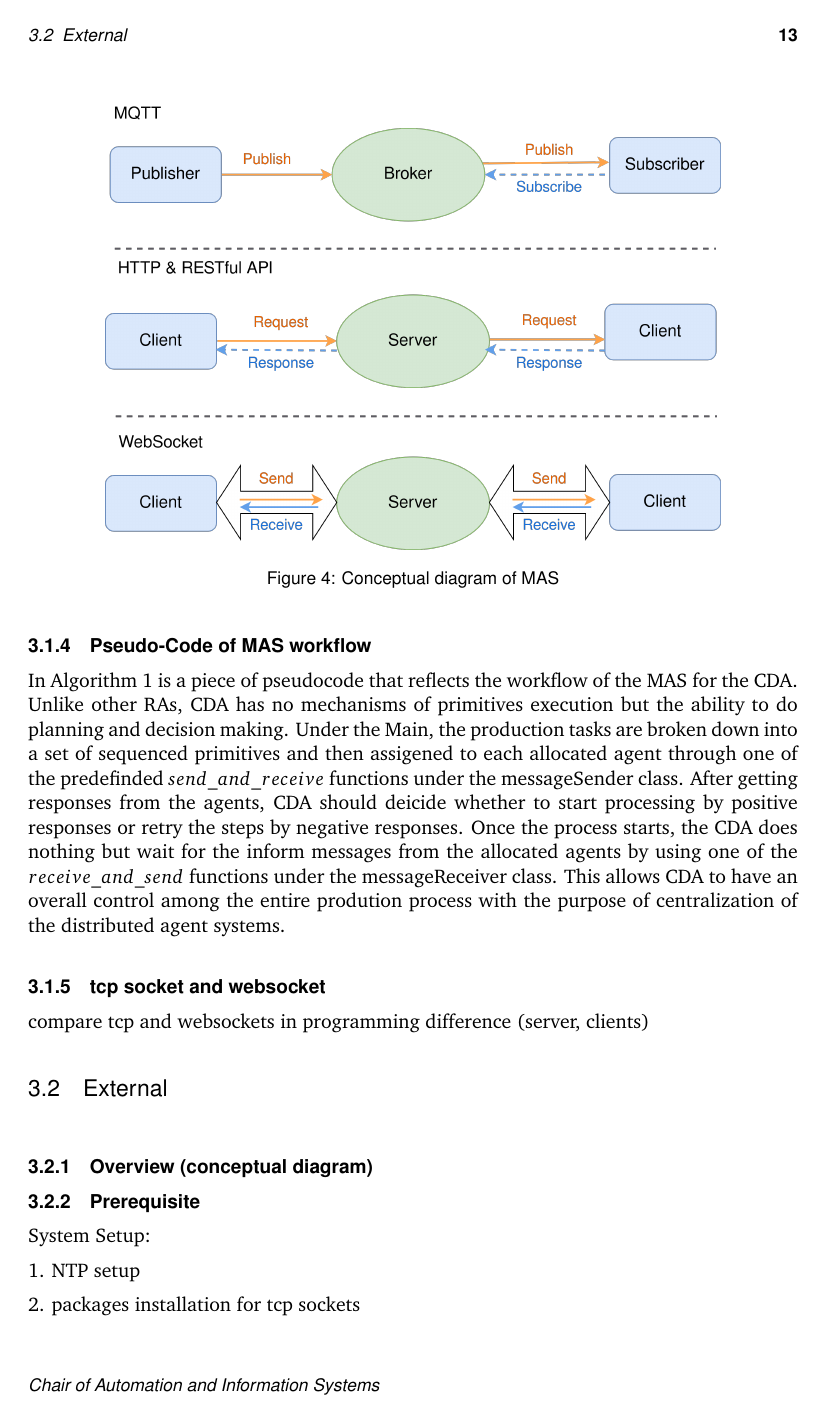
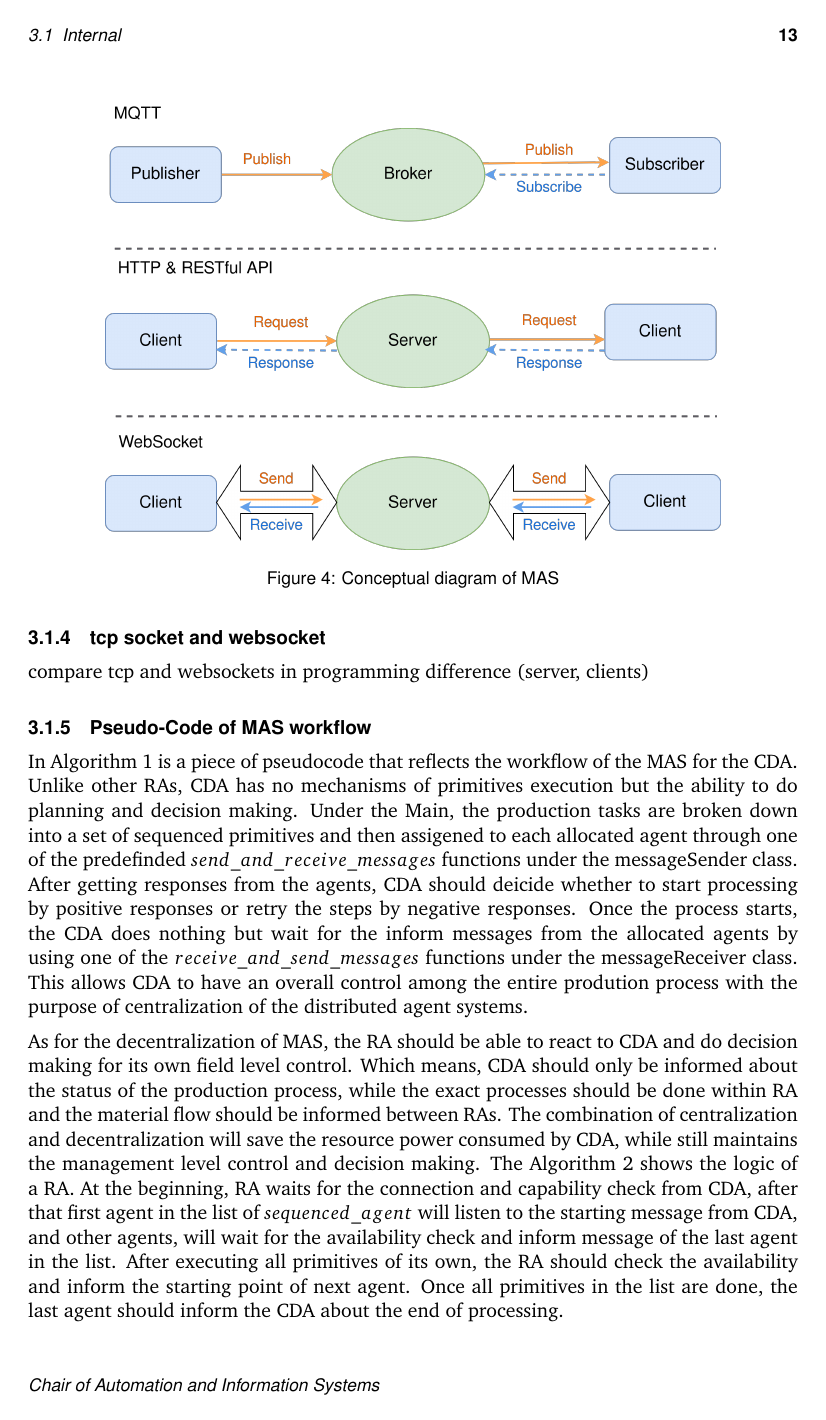
Before and after one commit to XuezhouHou/SA, LaTeX slides (main.tex, which reads source/chapter03.tex): page 21 of 35. Compiled offline with pdfLaTeX; a missing font is replaced by an installed copy or a similar font; a LaTeX package or settings file that is missing is left out.

Commit message:
chapter 03

```diff
--- a/source/chapter03.tex
+++ b/source/chapter03.tex
@@ -184,18 +202,26 @@ Relatively, the other three protocols will be considered as more appropriate. Fo
 \end{figure}
 
 
+\subsection{tcp socket and websocket}
+compare tcp and websockets in programming difference (server, clients)
 
 
 \subsection{Pseudo-Code of MAS workflow}
 In Algorithm \ref{alg:CDAPseudoCode} is a piece of pseudocode that reflects the workflow of the \gls{mas} for the \gls{cda}.
 Unlike other \gls{ras}, \gls{cda} has no mechanisms of primitives execution but the ability to do planning and decision making.
-Under the Main, the production tasks are broken down into a set of sequenced primitives and then assigened to each allocated agent through one of the predefinded $send\_and\_receive$ functions under the messageSender class.
+Under the Main, the production tasks are broken down into a set of sequenced primitives and then assigened to each allocated agent through one of the predefinded $send\_and\_receive\_messages$ functions under the messageSender class.
 After getting responses from the agents, \gls{cda} should deicide whether to start processing by positive responses or retry the steps by negative responses.
-Once the process starts, the \gls{cda} does nothing but wait for the inform messages from the allocated agents by using one of the $receive\_and\_send$ functions under the messageReceiver class.
+Once the process starts, the \gls{cda} does nothing but wait for the inform messages from the allocated agents by using one of the $receive\_and\_send\_messages$ functions under the messageReceiver class.
 This allows \gls{cda} to have an overall control among the entire prodution process with the purpose of centralization of the distributed agent systems.
 
 
-
+As for the decentralization of \gls{mas}, the \gls{ra} should be able to react to \gls{cda} and do decision making for its own field level control.
+Which means, \gls{cda} should only be informed about the status of the production process, while the exact processes should be done within \gls{ra} and the material flow should be informed between \gls{ras}. The combination of centralization and decentralization will save the resource power consumed by \gls{cda},
+while still maintains the management level control and decision making.
+The Algorithm \ref{alg:RAPseudoCode} shows the logic of a \gls{ra}. At the beginning, \gls{ra} waits for the connection and capability check from \gls{cda}, after that first agent in the list of $sequenced\_agent$ will listen to the starting message from \gls{cda},
+and other agents, will wait for the availability check and inform message of the last agent in the list.
+After executing all primitives of its own, the \gls{ra} should check the availability and inform the starting point of next agent.
+Once all primitives in the list are done, the last agent should inform the \gls{cda} about the end of processing.
 % Define Class...EndClass for better representation
 \algnewcommand\algorithmicclass{\textbf{class}}
 \algdef{SE}[CLASS]{Class}{EndClass}[1]
@@ -296,9 +321,6 @@ This allows \gls{cda} to have an overall control among the entire prodution proc
     \end{algorithmic}
     \end{algorithm}
 
-\subsection{tcp socket and websocket}
-compare tcp and websockets in programming difference (server, clients)
-
 
 \section{External}
 \subsection{Overview (conceptual diagram)}
```
Also changed, not shown: main-blx.bib (+2 -2 lines), main.bbl, main.pdf, source/chapter03.tex (27 more changed lines), 17 other files. Lines whose indentation alone changed are shown as unchanged.
